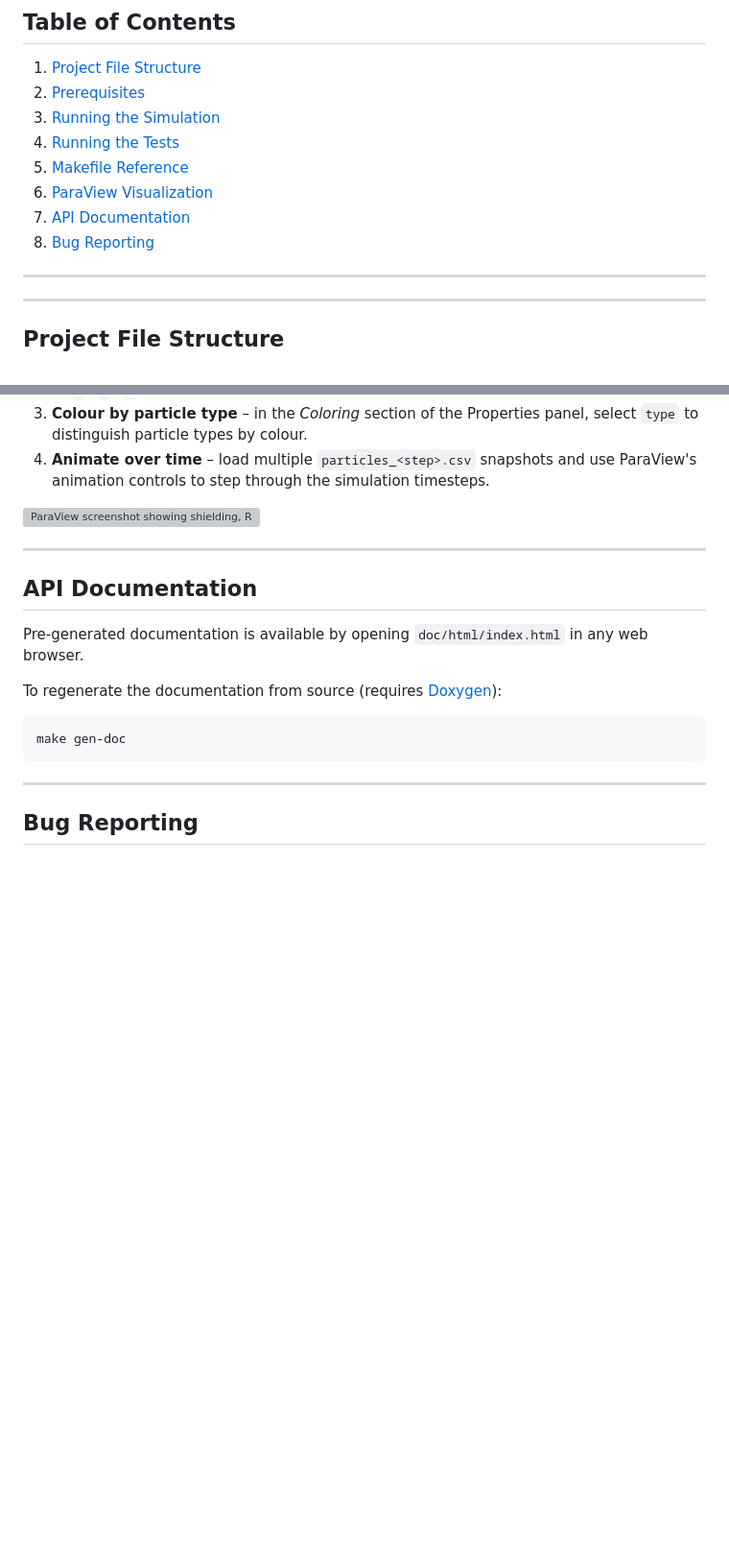
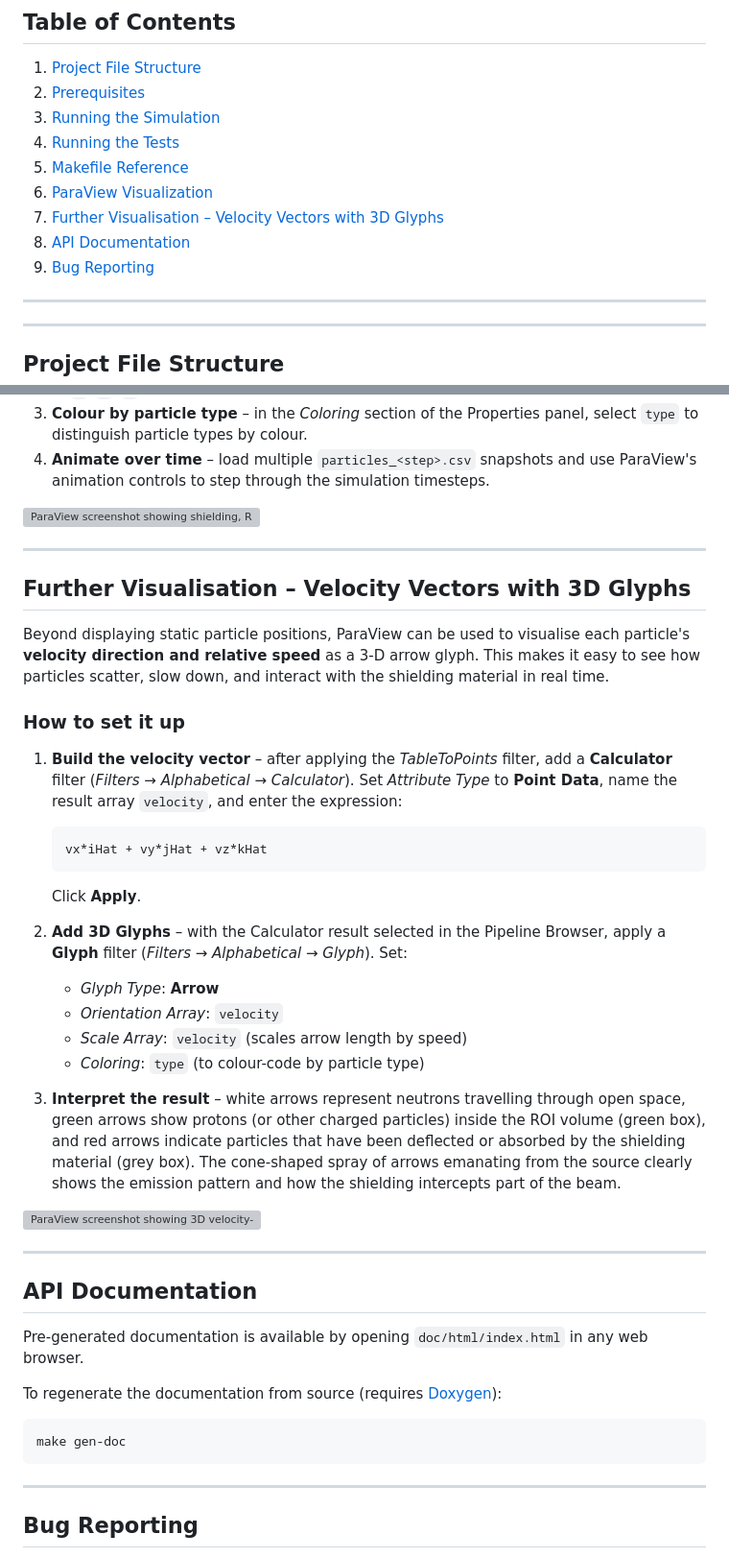
Before and after one commit to IronMax03/radioactiveSim, a Markdown page: README.md, 2 parts joined by grey strips. Shown at 96% size. Rendered like a GitHub page; blank space fills up the shorter version; grey boxes are pictures that could not be loaded.

Commit message:
Update README with CERN inspiration note and new ParaView 3D Glyphs visualisation section
Agent-Logs-Url: https://github.com/IronMax03/radioactiveSim/sessions/2249e72a-bdec-4cf1-8b2d-2992211a2fc9

Co-authored-by: IronMax03 <146889648+IronMax03@users.noreply.github.com>

````diff
--- a/README.md
+++ b/README.md
@@ -16,8 +18,9 @@ The simulation outputs data in formats compatible with **[ParaView](https://www.
 4. [Running the Tests](#running-the-tests)
 5. [Makefile Reference](#makefile-reference)
 6. [ParaView Visualization](#paraview-visualization)
-7. [API Documentation](#api-documentation)
-8. [Bug Reporting](#bug-reporting)
+7. [Further Visualisation – Velocity Vectors with 3D Glyphs](#further-visualisation--velocity-vectors-with-3d-glyphs)
+8. [API Documentation](#api-documentation)
+9. [Bug Reporting](#bug-reporting)
 
 ---
 
@@ -153,6 +156,30 @@ The simulation outputs two types of files that can be loaded into [ParaView](htt
 
 ---
 
+## Further Visualisation – Velocity Vectors with 3D Glyphs
+
+Beyond displaying static particle positions, ParaView can be used to visualise each particle's **velocity direction and relative speed** as a 3-D arrow glyph. This makes it easy to see how particles scatter, slow down, and interact with the shielding material in real time.
+
+### How to set it up
+
+1. **Build the velocity vector** – after applying the *TableToPoints* filter, add a **Calculator** filter (*Filters → Alphabetical → Calculator*). Set *Attribute Type* to **Point Data**, name the result array `velocity`, and enter the expression:
+   ```
+   vx*iHat + vy*jHat + vz*kHat
+   ```
+   Click **Apply**.
+
+2. **Add 3D Glyphs** – with the Calculator result selected in the Pipeline Browser, apply a **Glyph** filter (*Filters → Alphabetical → Glyph*). Set:
+   - *Glyph Type*: **Arrow**
+   - *Orientation Array*: `velocity`
+   - *Scale Array*: `velocity` (scales arrow length by speed)
+   - *Coloring*: `type` (to colour-code by particle type)
+
+3. **Interpret the result** – white arrows represent neutrons travelling through open space, green arrows show protons (or other charged particles) inside the ROI volume (green box), and red arrows indicate particles that have been deflected or absorbed by the shielding material (grey box). The cone-shaped spray of arrows emanating from the source clearly shows the emission pattern and how the shielding intercepts part of the beam.
+
+![ParaView screenshot showing 3D velocity-vector glyphs coloured by particle type, with shielding and ROI geometry](https://github.com/user-attachments/assets/e17b6484-a8fc-4253-8dcc-053157afbbd5)
+
+---
+
 ## API Documentation
 
 Pre-generated documentation is available by opening `doc/html/index.html` in any web browser.
````
Also changed, not shown: other parts of README.md (+2 -0 lines).
